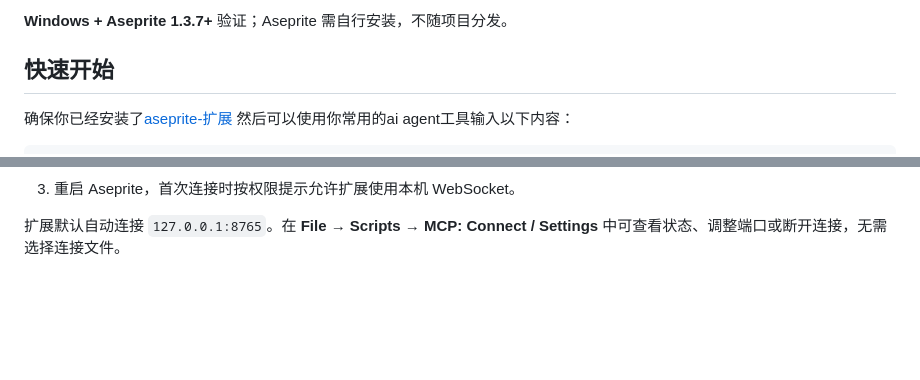
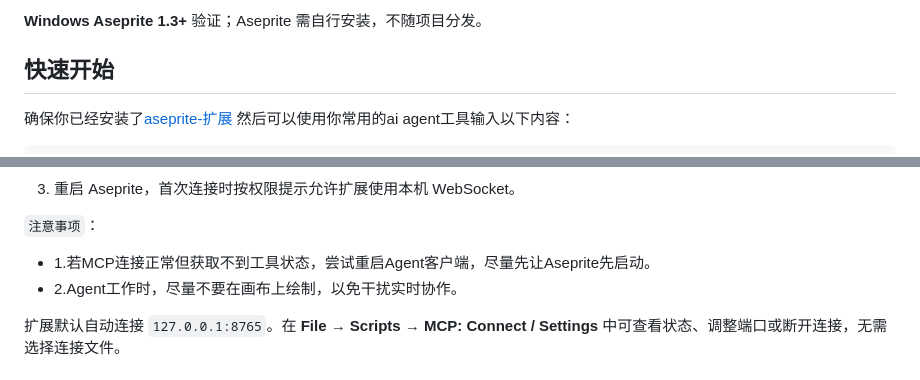
Before and after one commit to greenlogs/aseprite-mcp-live, a Markdown page: README.md, 2 parts joined by grey strips. Rendered like a GitHub page; blank space fills up the shorter version.

```diff
--- a/README.md
+++ b/README.md
@@ -21,6 +28,6 @@ Aseprite MCP 将支持 MCP 的客户端如`Codex`，`CluadeCode`，`DeepseekHarn
 [PyPI 安装包](https://pypi.org/project/aseprite-mcp/) · [Release 扩展下载](https://github.com/greenlogs/aseprite-mcp-live/releases) · [问题反馈](https://github.com/greenlogs/aseprite-mcp-live/issues)
 
-**Windows + Aseprite 1.3.7+** 验证；Aseprite 需自行安装，不随项目分发。
+**Windows Aseprite 1.3+** 验证；Aseprite 需自行安装，不随项目分发。
 
 ## 快速开始
 
@@ -83,5 +91,10 @@ uv python install 3.13
 
 3. 重启 Aseprite，首次连接时按权限提示允许扩展使用本机 WebSocket。
+
+`注意事项`：
+
+- 1.若MCP连接正常但获取不到工具状态，尝试重启Agent客户端，尽量先让Aseprite先启动。
+- 2.Agent工作时，尽量不要在画布上绘制，以免干扰实时协作。
 
 扩展默认自动连接 `127.0.0.1:8765`。在 **File → Scripts → MCP: Connect / Settings** 中可查看状态、调整端口或断开连接，无需选择连接文件。
 
```
Also changed, not shown: other parts of README.md (+13 -5 lines), README.en.md (+40 -27 lines), assets/preview1.gif (added), assets/preview2.png (added), assets/step6.png (added).
